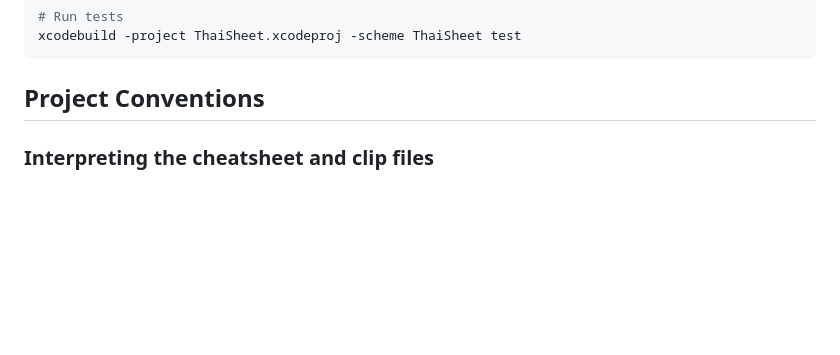
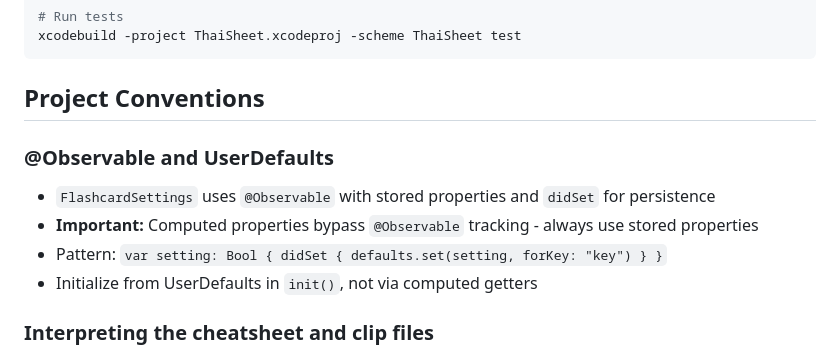
Before and after one commit to cmontpetit/ThaiSheet, a Markdown page: CLAUDE.md, the part around the change. Rendered like a GitHub page; blank space fills up the shorter version.

Commit message:
Document @Observable pattern for UserDefaults persistence
Co-Authored-By: Claude Opus 4.5 <noreply@anthropic.com>

```diff
--- a/CLAUDE.md
+++ b/CLAUDE.md
@@ -54,7 +54,11 @@ xcodebuild -project ThaiSheet.xcodeproj -scheme ThaiSheet test
 
 ## Project Conventions
 
-<!-- Add your coding style, architecture patterns, and conventions here -->
+### @Observable and UserDefaults
+- `FlashcardSettings` uses `@Observable` with stored properties and `didSet` for persistence
+- **Important:** Computed properties bypass `@Observable` tracking - always use stored properties
+- Pattern: `var setting: Bool { didSet { defaults.set(setting, forKey: "key") } }`
+- Initialize from UserDefaults in `init()`, not via computed getters
 
 ### Interpreting the cheatsheet and clip files
 - The cheatsheet is interpreted and stored as a data model in the app using UTF characters, with all of their characteristics.
```
